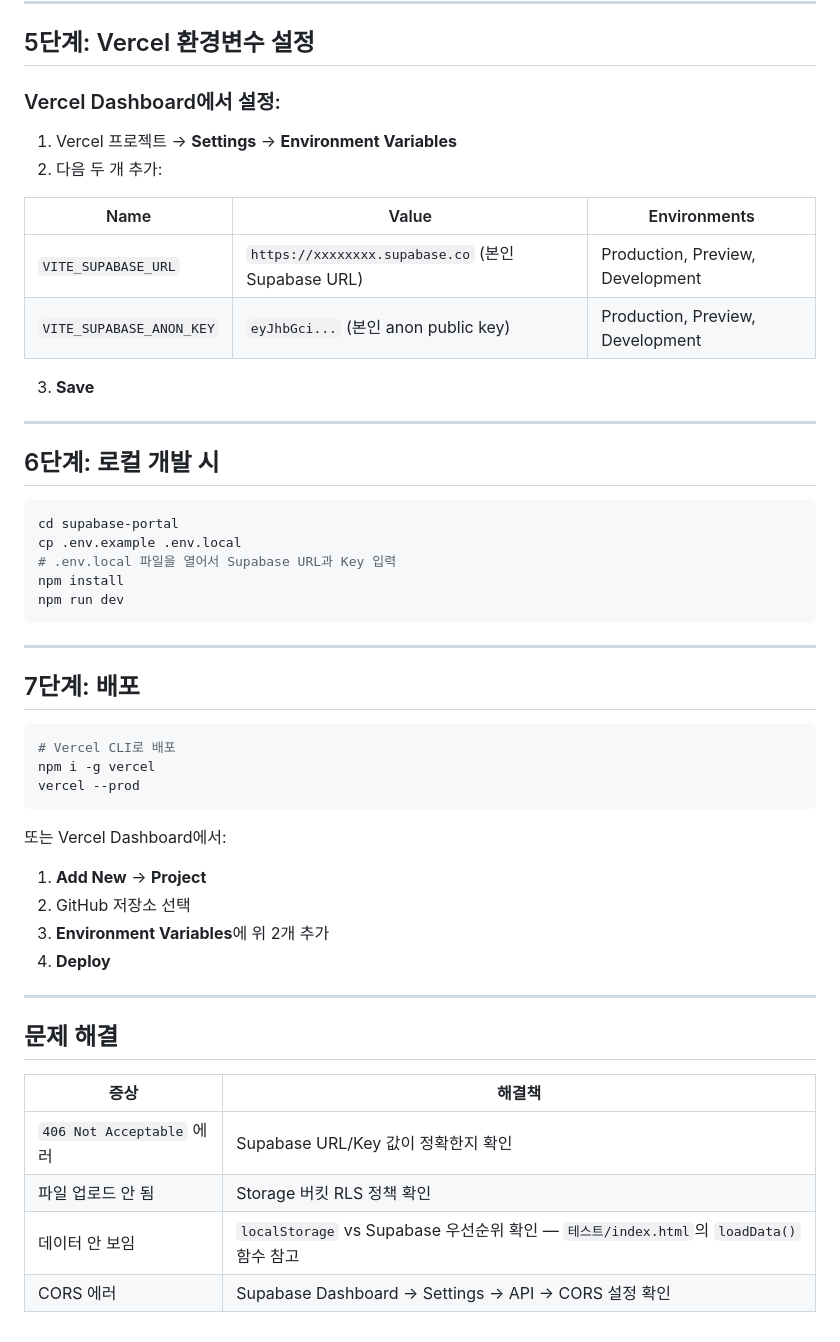
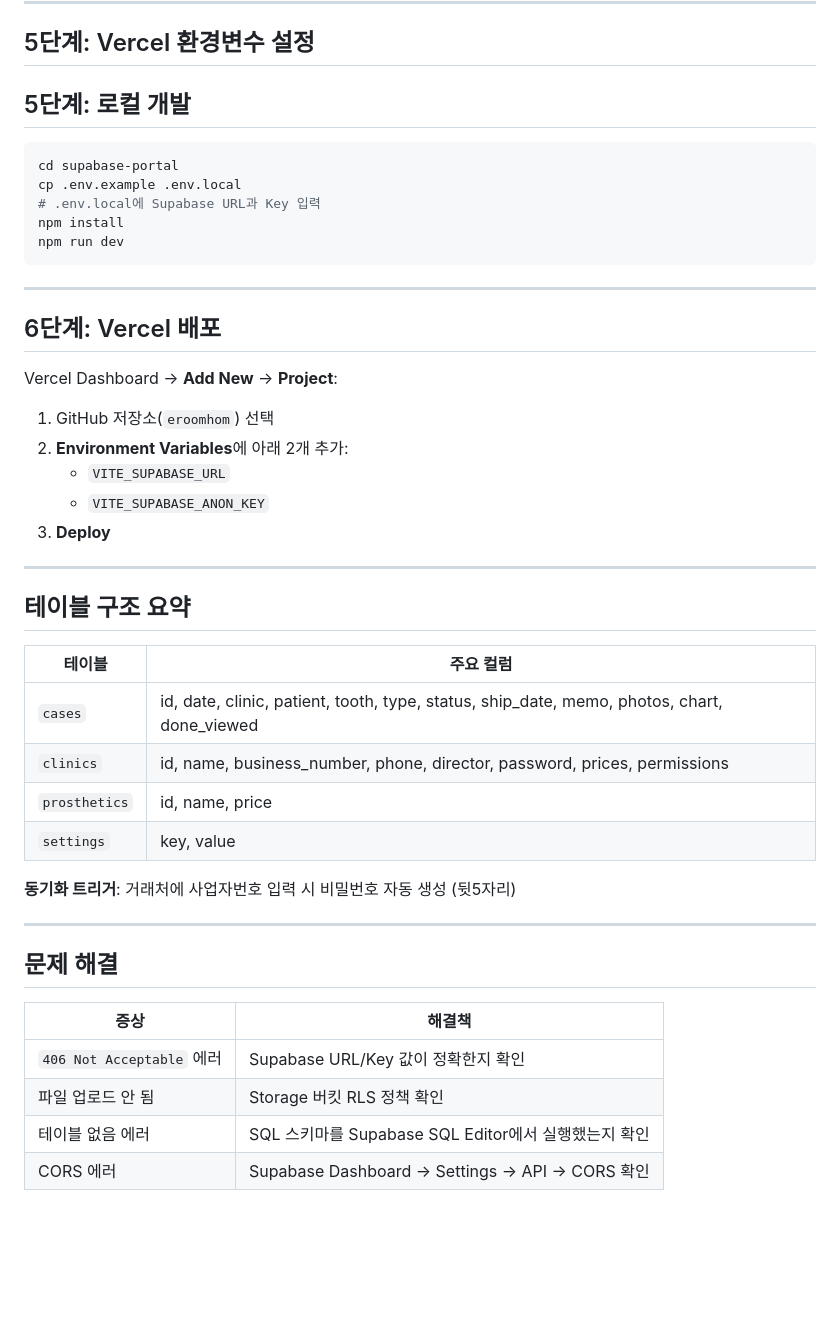
Before and after one commit to easp20326/eroomhom, a Markdown page: supabase-portal/SUPABASE-GUIDE.md, the part around one of its changes. GitHub-like rendering; blank space fills up the shorter version.

````diff
--- a/supabase-portal/SUPABASE-GUIDE.md
+++ b/supabase-portal/SUPABASE-GUIDE.md
@@ -144,46 +190,39 @@ FOR DELETE TO anon USING (bucket_id = 'iroom-files');
 ---
 
 ## 5단계: Vercel 환경변수 설정
-
-### Vercel Dashboard에서 설정:
-
-1. Vercel 프로젝트 → **Settings** → **Environment Variables**
-2. 다음 두 개 추가:
-
-| Name | Value | Environments |
-|------|-------|-------------|
-| `VITE_SUPABASE_URL` | `https://xxxxxxxx.supabase.co` (본인 Supabase URL) | Production, Preview, Development |
-| `VITE_SUPABASE_ANON_KEY` | `eyJhbGci...` (본인 anon public key) | Production, Preview, Development |
-
-3. **Save**
-
----
-
-## 6단계: 로컬 개발 시
+## 5단계: 로컬 개발
 
 ```bash
 cd supabase-portal
 cp .env.example .env.local
-# .env.local 파일을 열어서 Supabase URL과 Key 입력
+# .env.local에 Supabase URL과 Key 입력
 npm install
 npm run dev
 ```
 
 ---
 
-## 7단계: 배포
+## 6단계: Vercel 배포
 
-```bash
-# Vercel CLI로 배포
-npm i -g vercel
-vercel --prod
-```
+Vercel Dashboard → **Add New** → **Project**:
+1. GitHub 저장소(`eroomhom`) 선택
+2. **Environment Variables**에 아래 2개 추가:
+   - `VITE_SUPABASE_URL`
+   - `VITE_SUPABASE_ANON_KEY`
+3. **Deploy**
 
-또는 Vercel Dashboard에서:
-1. **Add New** → **Project**
-2. GitHub 저장소 선택
-3. **Environment Variables**에 위 2개 추가
-4. **Deploy**
+---
+
+## 테이블 구조 요약
+
+| 테이블 | 주요 컬럼 |
+|--------|-----------|
+| `cases` | id, date, clinic, patient, tooth, type, status, ship_date, memo, photos, chart, done_viewed |
+| `clinics` | id, name, business_number, phone, director, password, prices, permissions |
+| `prosthetics` | id, name, price |
+| `settings` | key, value |
+
+**동기화 트리거**: 거래처에 사업자번호 입력 시 비밀번호 자동 생성 (뒷5자리)
 
 ---
 
@@ -193,5 +232,5 @@ vercel --prod
 |------|--------|
 | `406 Not Acceptable` 에러 | Supabase URL/Key 값이 정확한지 확인 |
 | 파일 업로드 안 됨 | Storage 버킷 RLS 정책 확인 |
-| 데이터 안 보임 | `localStorage` vs Supabase 우선순위 확인 — `테스트/index.html`의 `loadData()` 함수 참고 |
-| CORS 에러 | Supabase Dashboard → Settings → API → CORS 설정 확인 |
+| 테이블 없음 에러 | SQL 스키마를 Supabase SQL Editor에서 실행했는지 확인 |
+| CORS 에러 | Supabase Dashboard → Settings → API → CORS 확인 |
````
Also changed, not shown: other parts of supabase-portal/SUPABASE-GUIDE.md (+122 -76 lines).
